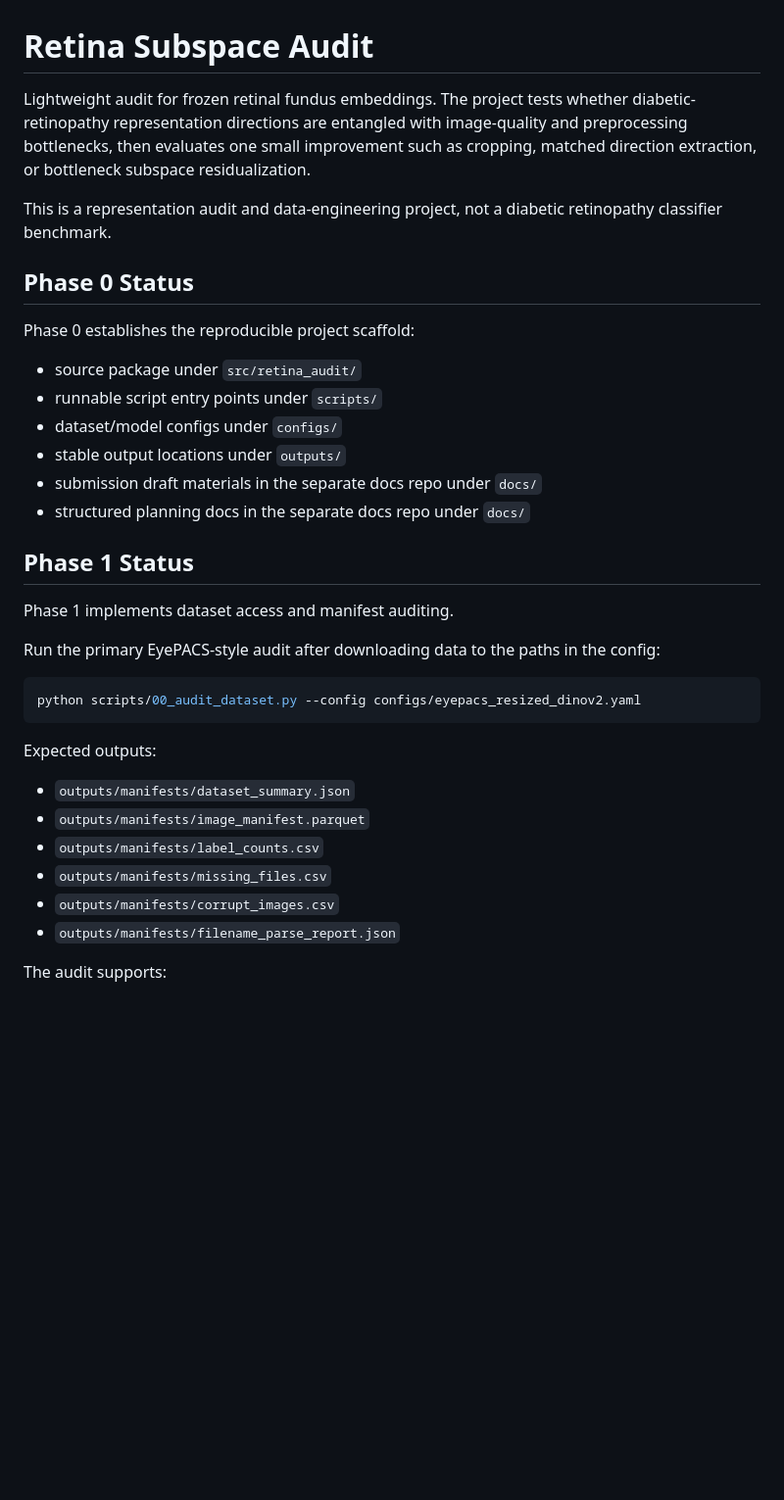
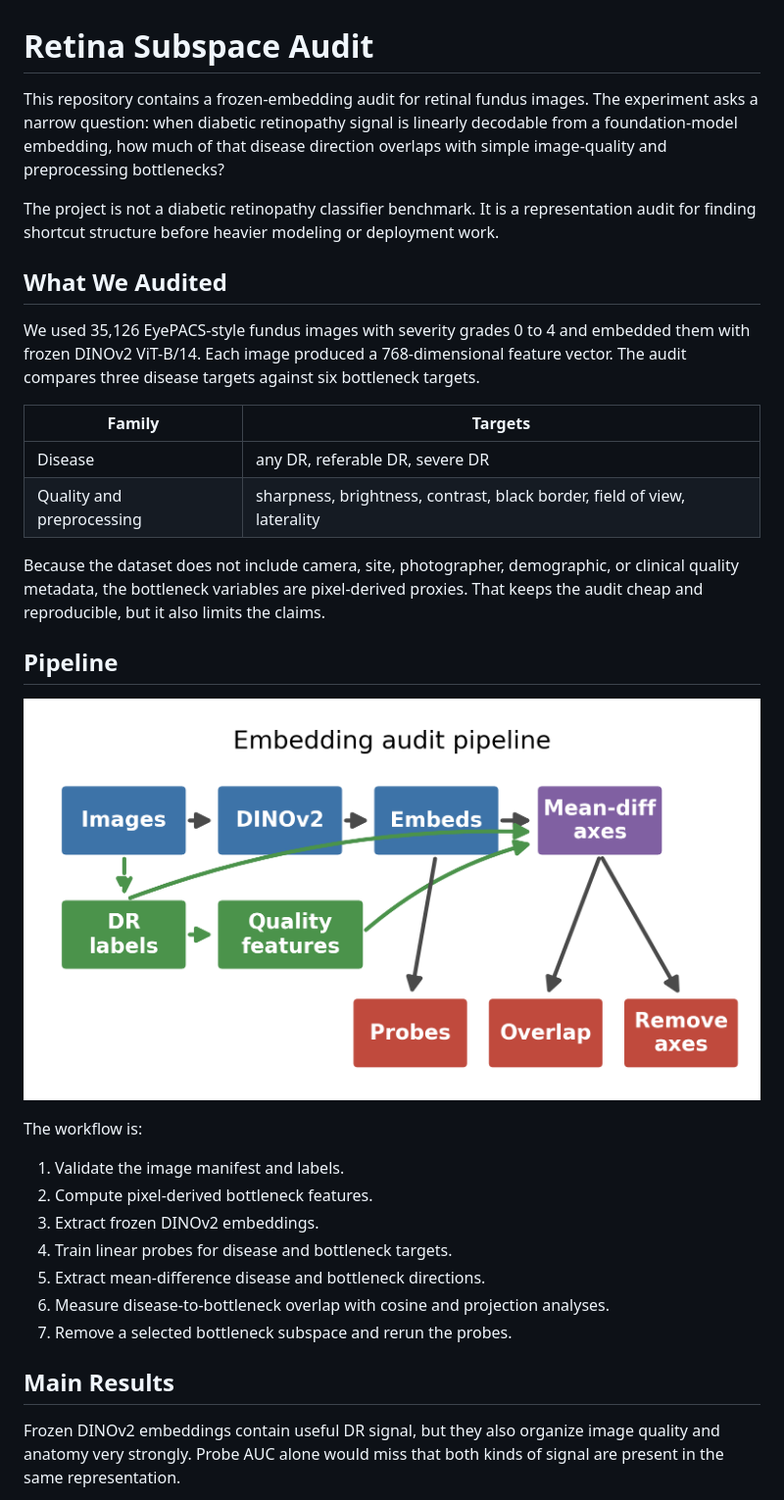
Before and after one commit to MustafaMunir123/retina-representation-interpretability, a Markdown page: README.md, the part around the change printed below. Shown: that part at 98% size. Rendered like a GitHub page; pictures changed too: outputs/figures/submission/pipeline_schematic.png; blank space fills up the shorter version.

Commit message:
chore: readme updated with figures

````diff
--- a/README.md
+++ b/README.md
@@ -1,44 +1,47 @@
 # Retina Subspace Audit
 
-Lightweight audit for frozen retinal fundus embeddings. The project tests
-whether diabetic-retinopathy representation directions are entangled with
-image-quality and preprocessing bottlenecks, then evaluates one small
-improvement such as cropping, matched direction extraction, or bottleneck
-subspace residualization.
+This repository contains a frozen-embedding audit for retinal fundus images. The
+experiment asks a narrow question: when diabetic retinopathy signal is linearly
+decodable from a foundation-model embedding, how much of that disease direction
+overlaps with simple image-quality and preprocessing bottlenecks?
 
-This is a representation audit and data-engineering project, not a diabetic
-retinopathy classifier benchmark.
+The project is not a diabetic retinopathy classifier benchmark. It is a
+representation audit for finding shortcut structure before heavier modeling or
+deployment work.
 
-## Phase 0 Status
+## What We Audited
 
-Phase 0 establishes the reproducible project scaffold:
+We used 35,126 EyePACS-style fundus images with severity grades 0 to 4 and
+embedded them with frozen DINOv2 ViT-B/14. Each image produced a 768-dimensional
+feature vector. The audit compares three disease targets against six bottleneck
+targets.
 
-- source package under `src/retina_audit/`
-- runnable script entry points under `scripts/`
-- dataset/model configs under `configs/`
-- stable output locations under `outputs/`
-- submission draft materials in the separate docs repo under `docs/`
-- structured planning docs in the separate docs repo under `docs/`
+| Family | Targets |
+| --- | --- |
+| Disease | any DR, referable DR, severe DR |
+| Quality and preprocessing | sharpness, brightness, contrast, black border, field of view, laterality |
 
-## Phase 1 Status
+Because the dataset does not include camera, site, photographer, demographic, or
+clinical quality metadata, the bottleneck variables are pixel-derived proxies.
+That keeps the audit cheap and reproducible, but it also limits the claims.
 
-Phase 1 implements dataset access and manifest auditing.
+## Pipeline
 
-Run the primary EyePACS-style audit after downloading data to the paths in the
-config:
+![Audit pipeline](outputs/figures/submission/pipeline_schematic.png)
 
-```bash
-python scripts/00_audit_dataset.py --config configs/eyepacs_resized_dinov2.yaml
-```
+The workflow is:
 
-Expected outputs:
+1. Validate the image manifest and labels.
+2. Compute pixel-derived bottleneck features.
+3. Extract frozen DINOv2 embeddings.
+4. Train linear probes for disease and bottleneck targets.
+5. Extract mean-difference disease and bottleneck directions.
+6. Measure disease-to-bottleneck overlap with cosine and projection analyses.
+7. Remove a selected bottleneck subspace and rerun the probes.
 
-- `outputs/manifests/dataset_summary.json`
-- `outputs/manifests/image_manifest.parquet`
-- `outputs/manifests/label_counts.csv`
-- `outputs/manifests/missing_files.csv`
-- `outputs/manifests/corrupt_images.csv`
-- `outputs/manifests/filename_parse_report.json`
+## Main Results
 
-The audit supports:
+Frozen DINOv2 embeddings contain useful DR signal, but they also organize image
+quality and anatomy very strongly. Probe AUC alone would miss that both kinds of
+signal are present in the same representation.
 
````
Also changed, not shown: other parts of README.md (+182 -195 lines), outputs/figures/submission/dr_probe_auc_comparison.png, outputs/figures/submission/residualization_auc_delta.png, outputs/figures/submission/top_projection_ratios.png, 1 other file.
